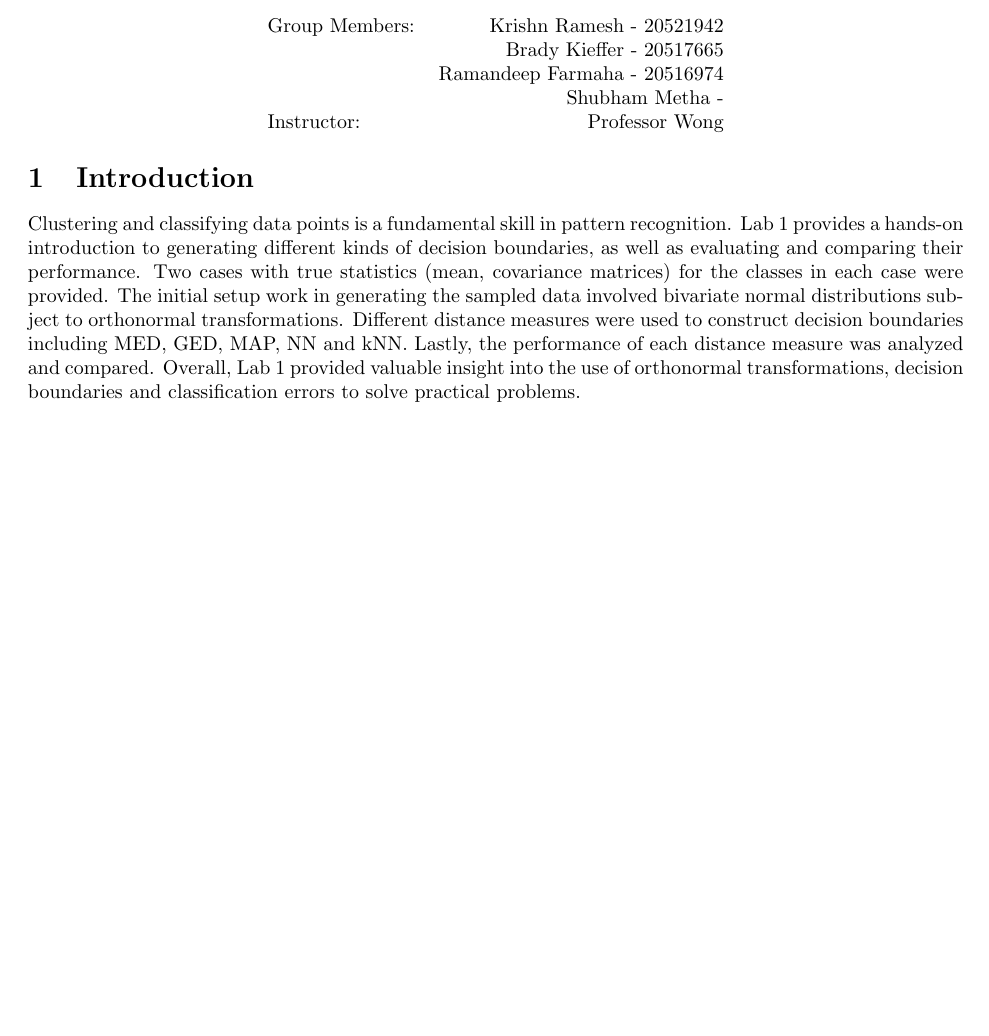
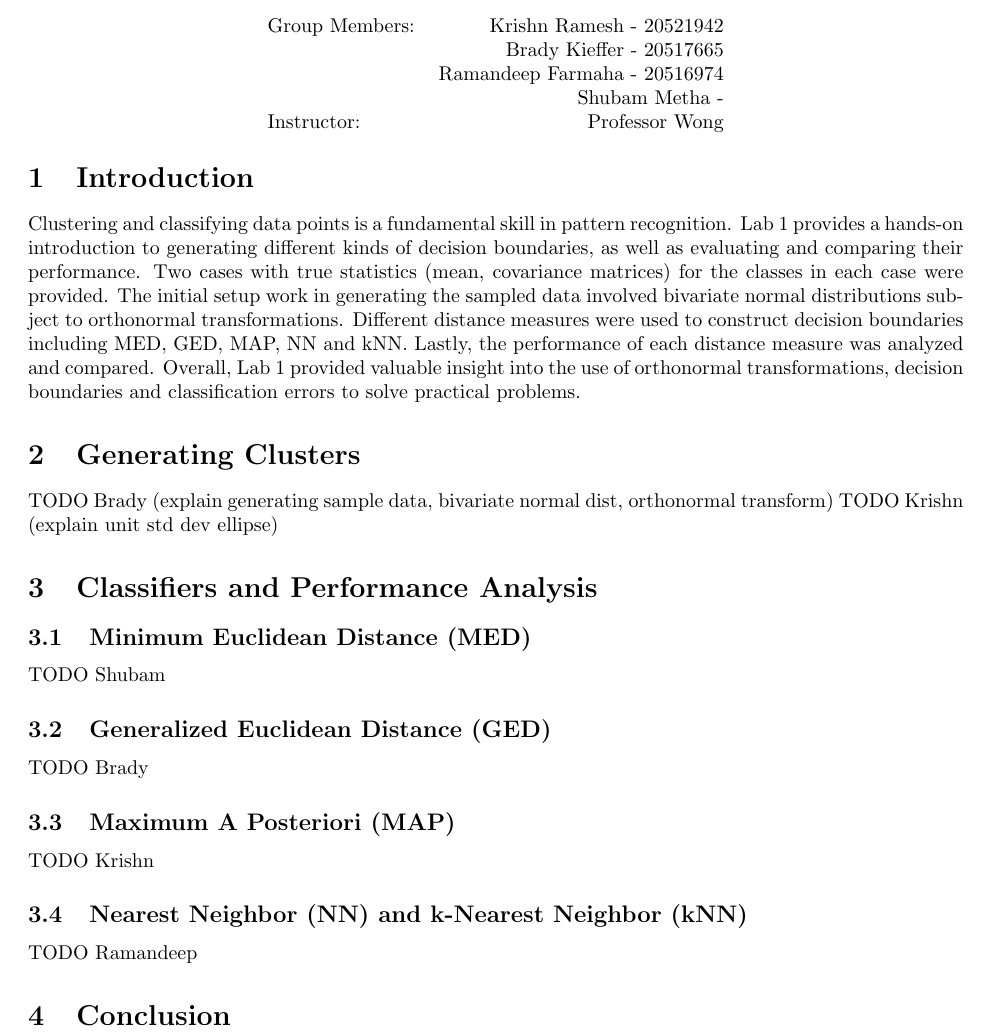
Before and after one commit to krishnr/pattern-rec, a LaTeX document (Lab 1/Lab1Report.tex): part of the page, cut so that both start at the same text, the shorter picture padded with empty space. Compiled offline with pdfLaTeX.

Commit message:
small changes

```diff
--- a/Lab 1/Lab1Report.tex
+++ b/Lab 1/Lab1Report.tex
@@ -23,7 +23,7 @@
 Group Members: & Krishn Ramesh - 20521942 \\ % Partner names
 & Brady Kieffer - 20517665 \\
 & Ramandeep Farmaha - 20516974 \\
-& Shubham Metha - \\
+& Shubam Metha - \\
 Instructor: & Professor Wong % Instructor/supervisor
 \end{tabular}
 \end{center}
@@ -37,5 +37,24 @@ Instructor: & Professor Wong % Instructor/supervisor
 
 Clustering and classifying data points is a fundamental skill in pattern recognition. Lab 1 provides a hands-on introduction to generating different kinds of decision boundaries, as well as evaluating and comparing their performance. Two cases with true statistics (mean, covariance matrices) for the classes in each case were provided. The initial setup work in generating the sampled data involved bivariate normal distributions subject to orthonormal transformations. Different distance measures were used to construct decision boundaries including MED, GED, MAP, NN and kNN. Lastly, the performance of each distance measure was analyzed and compared. Overall, Lab 1 provided valuable insight into the use of orthonormal transformations, decision boundaries and classification errors to solve practical problems.
 
+\section{Generating Clusters}
+TODO Brady (explain generating sample data, bivariate normal dist, orthonormal transform)
+TODO Krishn (explain unit std dev ellipse)
+
+\section{Classifiers and Performance Analysis}
+\subsection{Minimum Euclidean Distance (MED)}
+TODO Shubam
+
+\subsection{Generalized Euclidean Distance (GED)}
+TODO Brady
+
+\subsection{Maximum A Posteriori (MAP)}
+TODO Krishn
+
+\subsection{Nearest Neighbor (NN) and k-Nearest Neighbor (kNN)}
+TODO Ramandeep
+
+\section{Conclusion}
+
 
 \end{document}
```
Also changed, not shown: Lab 1/Lab1Report.pdf, 3 other files.
